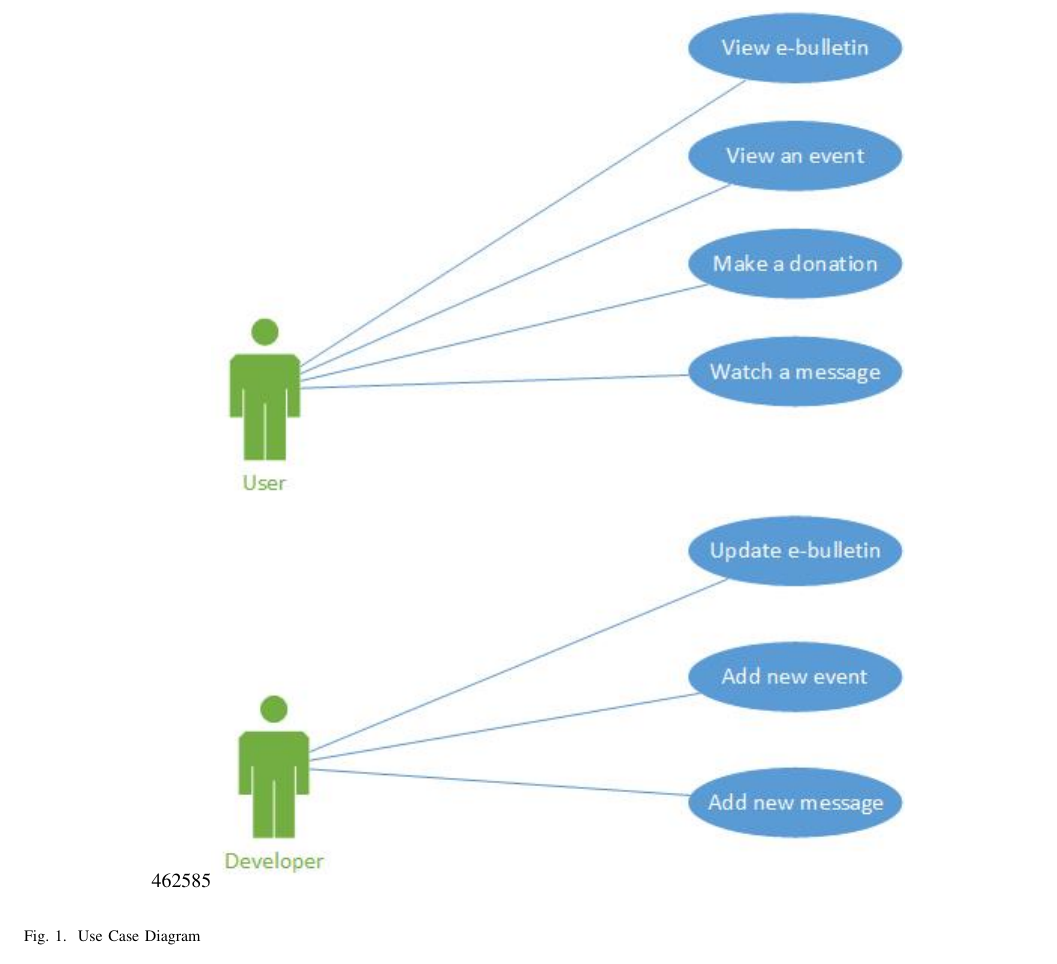
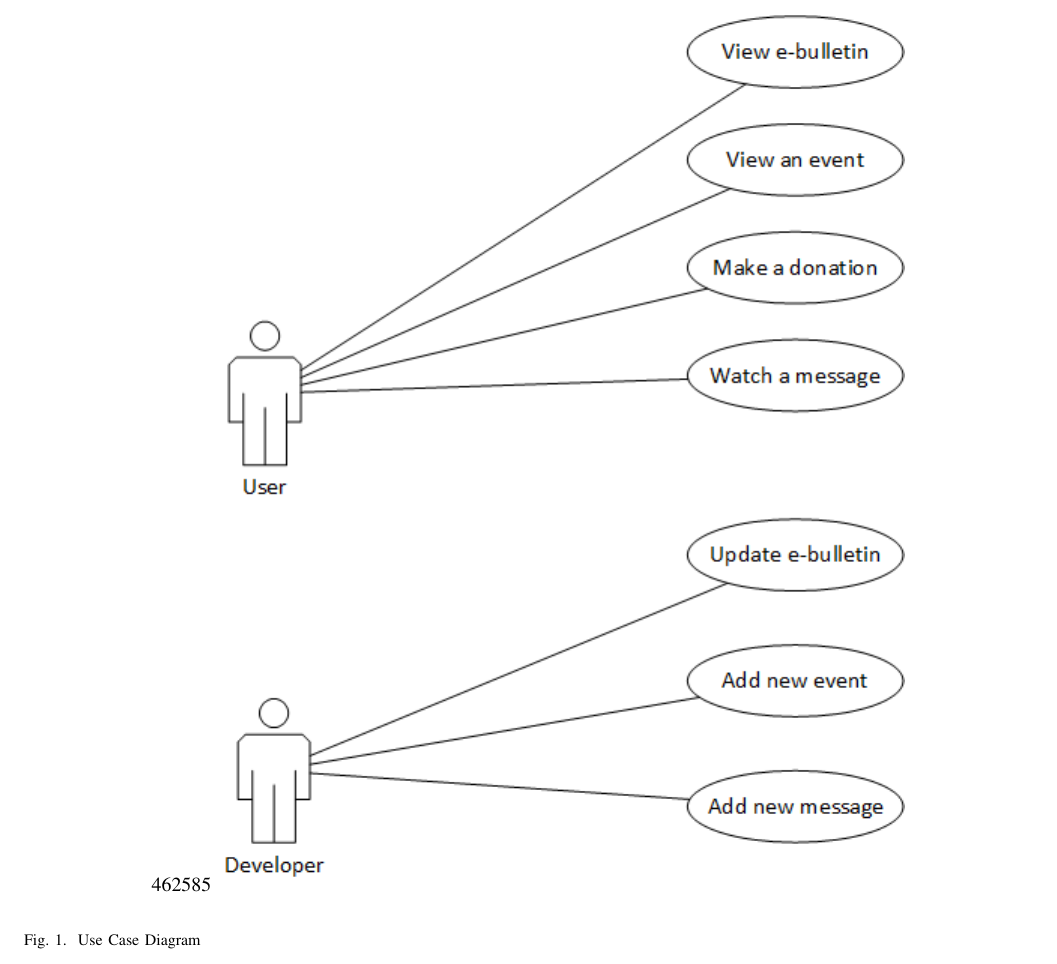
Before and after one commit to Maxdimm/Capstone-group-62, a LaTeX paper (design/design.tex): part of page 6 of 7, cut so that both start at the same text. Compiled offline with pdfLaTeX; a missing font is replaced by an installed copy or a similar font; a LaTeX package or settings file that is missing is left out.

Commit message:
Changes Use Case diagram

```diff
--- a/design/design.tex
+++ b/design/design.tex
@@ -178,7 +178,7 @@
 
 		\begin{figure}[H]
 			\centering
-			\includegraphics[natwidth=462, natheight=585]{UseCase.jpg}
+			\includegraphics[natwidth=462, natheight=585]{UseCase.png}
 			\caption{Use Case Diagram}
 			\label{fig:usecase}
 		\end{figure}
```
Also changed, not shown: design/UseCase.png (added).
